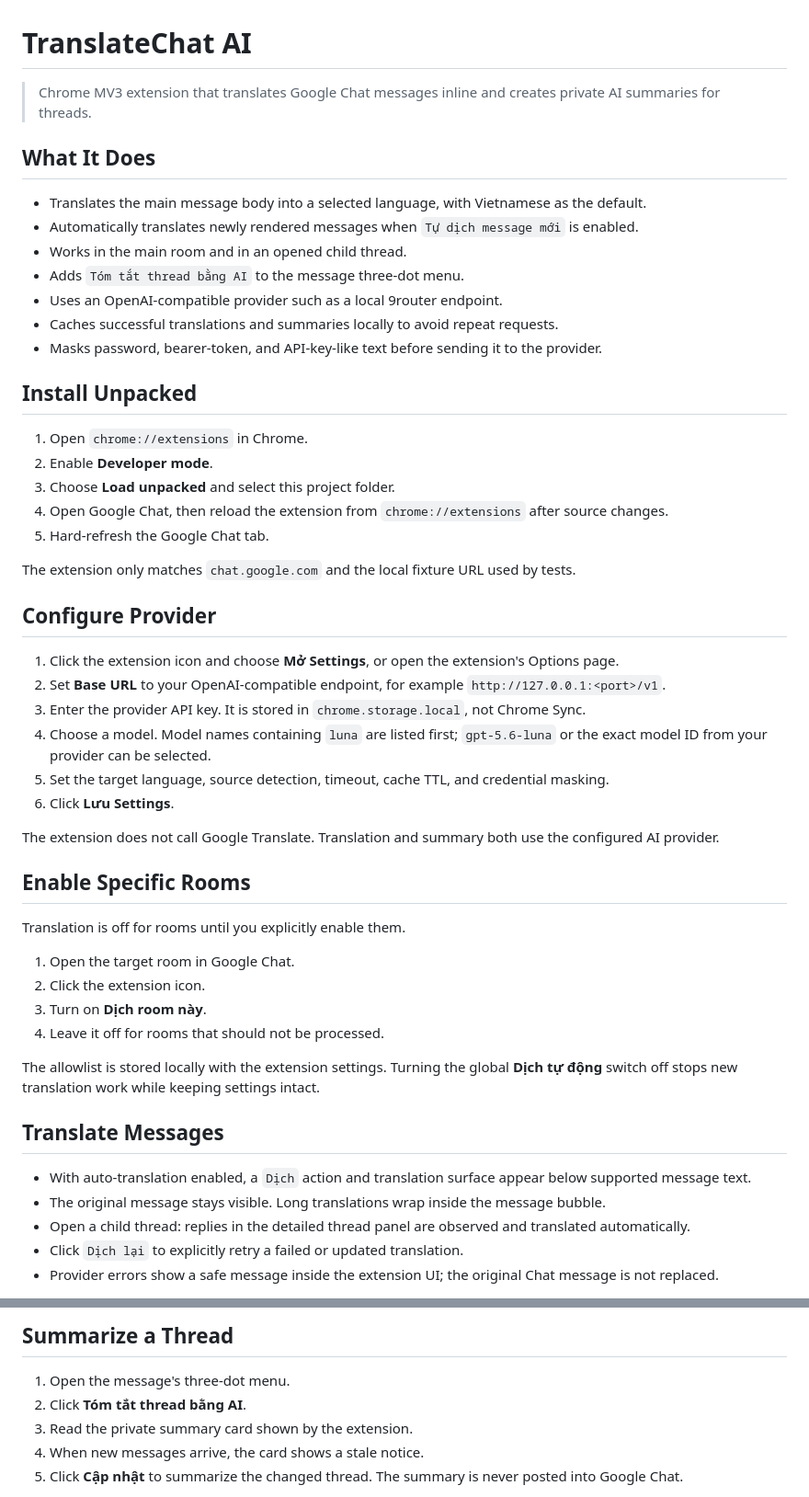
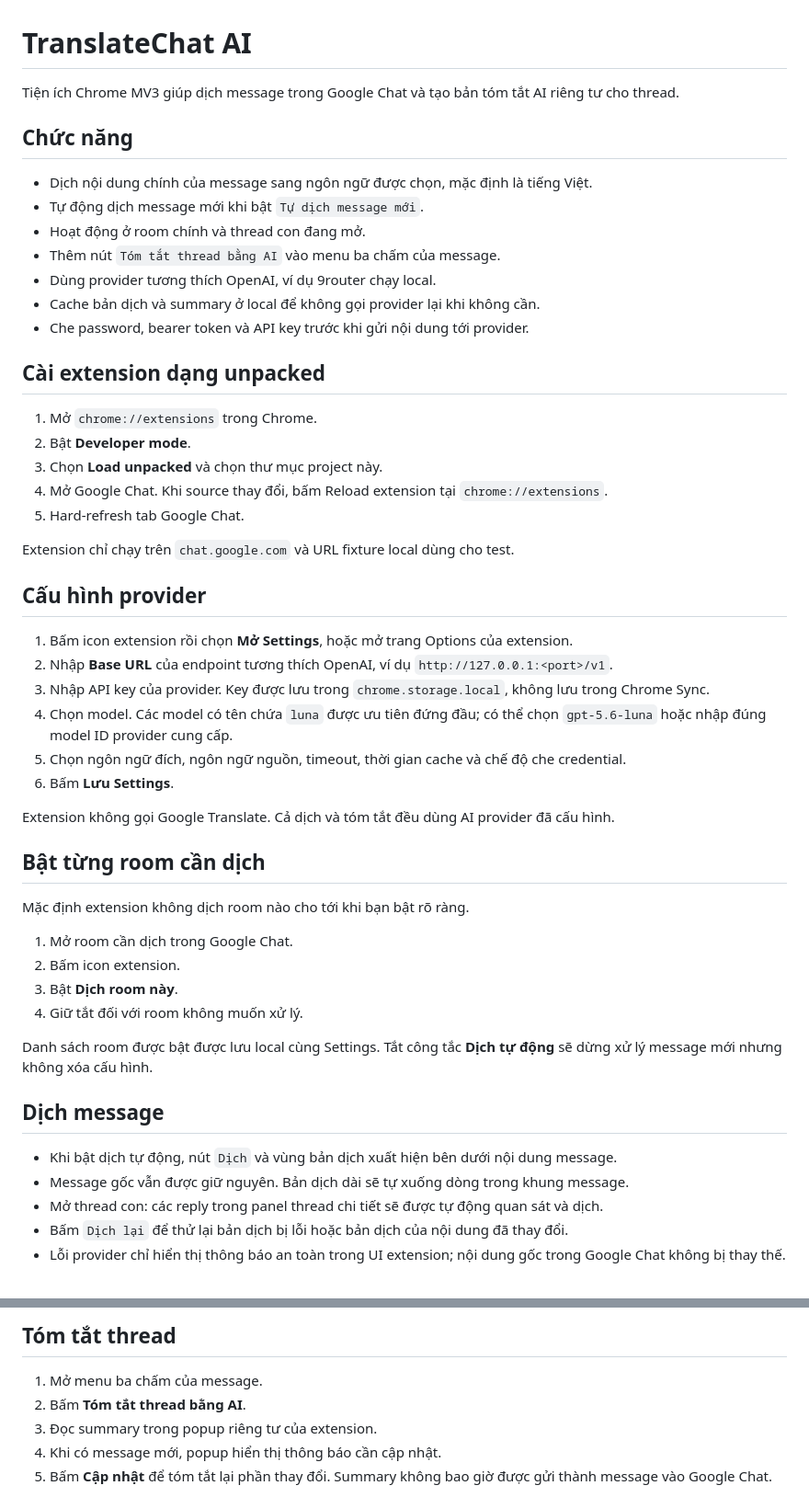
Before and after one commit to Smile-Software/GoogleChat_Translate_AISupport, a Markdown page: README.md, 2 parts joined by grey strips. Shown at 92% size. Rendered like a GitHub page.

Commit message:
docs: translate README to Vietnamese

```diff
--- a/README.md
+++ b/README.md
@@ -1,54 +1,54 @@
 # TranslateChat AI
 
-> Chrome MV3 extension that translates Google Chat messages inline and creates private AI summaries for threads.
+Tiện ích Chrome MV3 giúp dịch message trong Google Chat và tạo bản tóm tắt AI riêng tư cho thread.
 
-## What It Does
+## Chức năng
 
-- Translates the main message body into a selected language, with Vietnamese as the default.
-- Automatically translates newly rendered messages when `Tự dịch message mới` is enabled.
-- Works in the main room and in an opened child thread.
-- Adds `Tóm tắt thread bằng AI` to the message three-dot menu.
-- Uses an OpenAI-compatible provider such as a local 9router endpoint.
-- Caches successful translations and summaries locally to avoid repeat requests.
-- Masks password, bearer-token, and API-key-like text before sending it to the provider.
+- Dịch nội dung chính của message sang ngôn ngữ được chọn, mặc định là tiếng Việt.
+- Tự động dịch message mới khi bật `Tự dịch message mới`.
+- Hoạt động ở room chính và thread con đang mở.
+- Thêm nút `Tóm tắt thread bằng AI` vào menu ba chấm của message.
+- Dùng provider tương thích OpenAI, ví dụ 9router chạy local.
+- Cache bản dịch và summary ở local để không gọi provider lại khi không cần.
+- Che password, bearer token và API key trước khi gửi nội dung tới provider.
 
-## Install Unpacked
+## Cài extension dạng unpacked
 
-1. Open `chrome://extensions` in Chrome.
-2. Enable **Developer mode**.
-3. Choose **Load unpacked** and select this project folder.
-4. Open Google Chat, then reload the extension from `chrome://extensions` after source changes.
-5. Hard-refresh the Google Chat tab.
+1. Mở `chrome://extensions` trong Chrome.
+2. Bật **Developer mode**.
+3. Chọn **Load unpacked** và chọn thư mục project này.
+4. Mở Google Chat. Khi source thay đổi, bấm Reload extension tại `chrome://extensions`.
+5. Hard-refresh tab Google Chat.
 
-The extension only matches `chat.google.com` and the local fixture URL used by tests.
+Extension chỉ chạy trên `chat.google.com` và URL fixture local dùng cho test.
 
-## Configure Provider
+## Cấu hình provider
 
-1. Click the extension icon and choose **Mở Settings**, or open the extension's Options page.
-2. Set **Base URL** to your OpenAI-compatible endpoint, for example `http://127.0.0.1:<port>/v1`.
-3. Enter the provider API key. It is stored in `chrome.storage.local`, not Chrome Sync.
-4. Choose a model. Model names containing `luna` are listed first; `gpt-5.6-luna` or the exact model ID from your provider can be selected.
-5. Set the target language, source detection, timeout, cache TTL, and credential masking.
-6. Click **Lưu Settings**.
+1. Bấm icon extension rồi chọn **Mở Settings**, hoặc mở trang Options của extension.
+2. Nhập **Base URL** của endpoint tương thích OpenAI, ví dụ `http://127.0.0.1:<port>/v1`.
+3. Nhập API key của provider. Key được lưu trong `chrome.storage.local`, không lưu trong Chrome Sync.
+4. Chọn model. Các model có tên chứa `luna` được ưu tiên đứng đầu; có thể chọn `gpt-5.6-luna` hoặc nhập đúng model ID provider cung cấp.
+5. Chọn ngôn ngữ đích, ngôn ngữ nguồn, timeout, thời gian cache và chế độ che credential.
+6. Bấm **Lưu Settings**.
 
-The extension does not call Google Translate. Translation and summary both use the configured AI provider.
+Extension không gọi Google Translate. Cả dịch và tóm tắt đều dùng AI provider đã cấu hình.
 
-## Enable Specific Rooms
+## Bật từng room cần dịch
 
-Translation is off for rooms until you explicitly enable them.
+Mặc định extension không dịch room nào cho tới khi bạn bật rõ ràng.
 
-1. Open the target room in Google Chat.
-2. Click the extension icon.
-3. Turn on **Dịch room này**.
-4. Leave it off for rooms that should not be processed.
+1. Mở room cần dịch trong Google Chat.
+2. Bấm icon extension.
+3. Bật **Dịch room này**.
+4. Giữ tắt đối với room không muốn xử lý.
 
-The allowlist is stored locally with the extension settings. Turning the global **Dịch tự động** switch off stops new translation work while keeping settings intact.
+Danh sách room được bật được lưu local cùng Settings. Tắt công tắc **Dịch tự động** sẽ dừng xử lý message mới nhưng không xóa cấu hình.
 
-## Translate Messages
+## Dịch message
 
-- With auto-translation enabled, a `Dịch` action and translation surface appear below supported message text.
-- The original message stays visible. Long translations wrap inside the message bubble.
-- Open a child thread: replies in the detailed thread panel are observed and translated automatically.
-- Click `Dịch lại` to explicitly retry a failed or updated translation.
-- Provider errors show a safe message inside the extension UI; the original Chat message is not replaced.
+- Khi bật dịch tự động, nút `Dịch` và vùng bản dịch xuất hiện bên dưới nội dung message.
+- Message gốc vẫn được giữ nguyên. Bản dịch dài sẽ tự xuống dòng trong khung message.
+- Mở thread con: các reply trong panel thread chi tiết sẽ được tự động quan sát và dịch.
+- Bấm `Dịch lại` để thử lại bản dịch bị lỗi hoặc bản dịch của nội dung đã thay đổi.
+- Lỗi provider chỉ hiển thị thông báo an toàn trong UI extension; nội dung gốc trong Google Chat không bị thay thế.
 
@@ -58,9 +58,9 @@ The allowlist is stored locally with the extension settings. Turning the global
 
-## Summarize a Thread
+## Tóm tắt thread
 
-1. Open the message's three-dot menu.
-2. Click **Tóm tắt thread bằng AI**.
-3. Read the private summary card shown by the extension.
-4. When new messages arrive, the card shows a stale notice.
-5. Click **Cập nhật** to summarize the changed thread. The summary is never posted into Google Chat.
+1. Mở menu ba chấm của message.
+2. Bấm **Tóm tắt thread bằng AI**.
+3. Đọc summary trong popup riêng tư của extension.
+4. Khi có message mới, popup hiển thị thông báo cần cập nhật.
+5. Bấm **Cập nhật** để tóm tắt lại phần thay đổi. Summary không bao giờ được gửi thành message vào Google Chat.
 
```
Also changed, not shown: other parts of README.md (+26 -26 lines).
